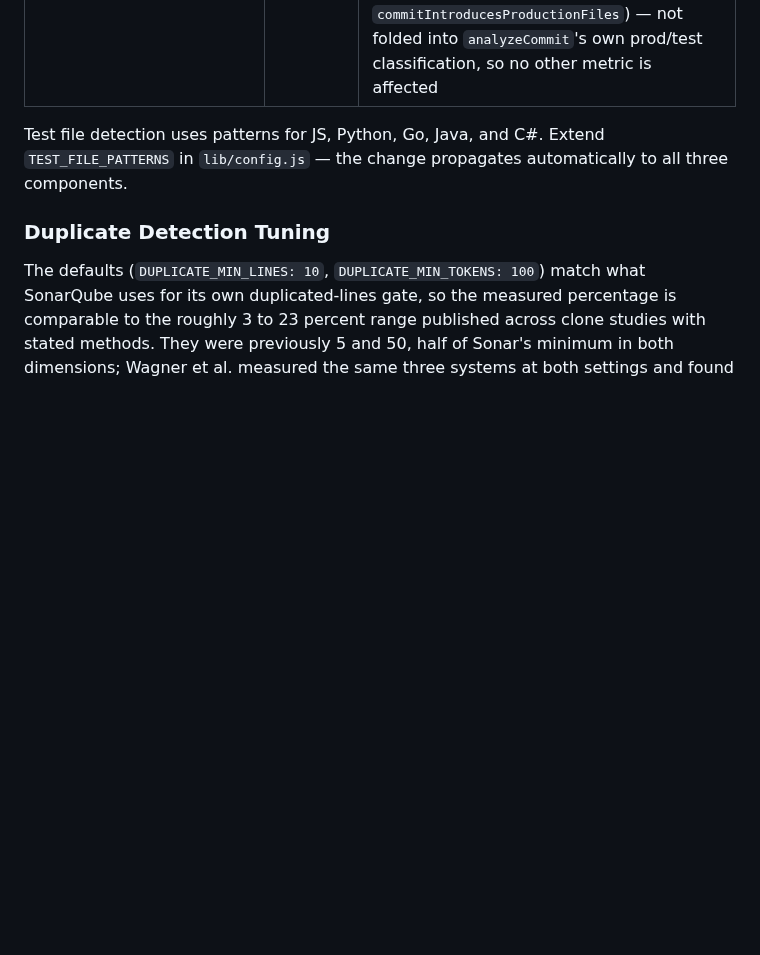
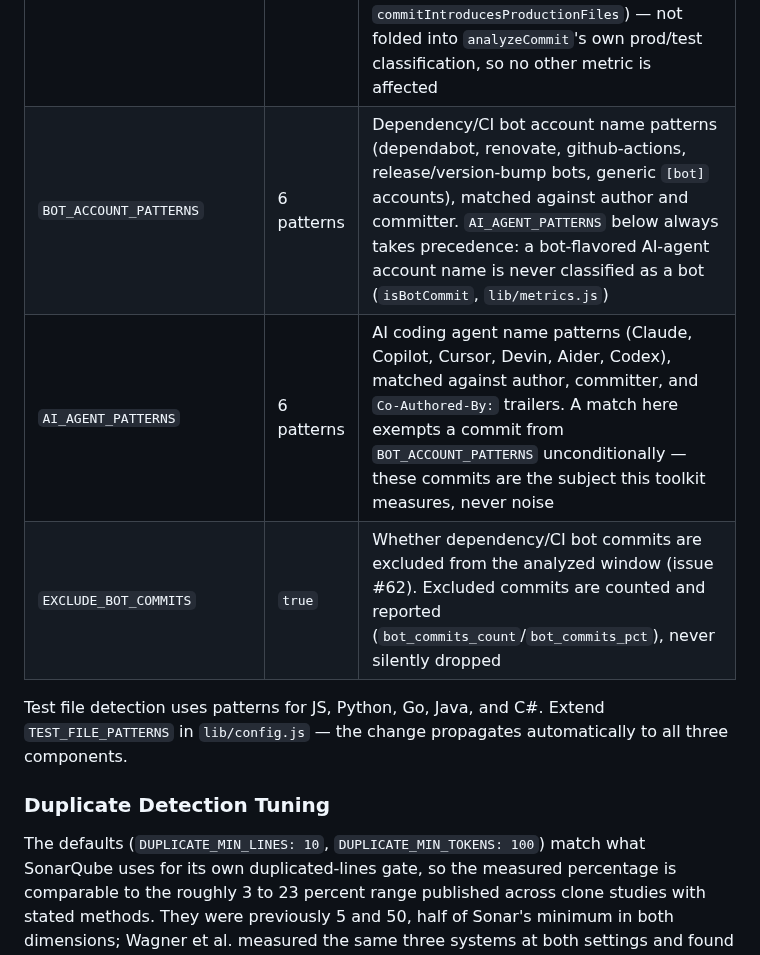
Before and after one commit to stride-nyc/code-quality-metrics, a Markdown page: CLAUDE.md, the part around the change. Rendered like a GitHub page; blank space fills up the shorter version.

Commit message:
docs: document bot/AI-agent CONFIG keys in CLAUDE.md
Adds BOT_ACCOUNT_PATTERNS, AI_AGENT_PATTERNS, and EXCLUDE_BOT_COMMITS
to the CONFIG reference table so the key values table stays
accurate.

Refs #62.

```diff
--- a/CLAUDE.md
+++ b/CLAUDE.md
@@ -203,6 +203,9 @@ Two files hold configuration, each the single source of truth for a different ki
 | `DUPLICATE_IGNORE_PATTERNS` | 11 patterns | Globs jscpd ignores: vendored (`deps`, `vendor`, `third_party`, `node_modules`, `.terraform`), generated, and five lock files including `.terraform.lock.hcl`, which the `*.lock` catch-all misses because its name ends in `.hcl`. Per-repo additions go in the target's `.codemetrics.json`, not here (class A, so bands still apply) |
 | `ANALYSIS_IGNORE_PATTERNS` | 0 patterns | Globs excluded from the commit-shape metrics (large/sprawling commit, the line-count distributions, prod/test classification, uncovered prod rate): a matched path counts as neither test nor production. Default is empty, deliberately: seeding it would change every existing measurement, including the calibration observations. Per-repo additions go in the target's `.codemetrics.json` (class A, so bands still apply) |
 | `REPO_FURNITURE_PATTERNS` | 10 patterns | Conventional repo-scaffolding filenames (`LICENSE`/`LICENCE`/`COPYING`, `README`, `.gitignore`, `.gitattributes`, `CODE_OF_CONDUCT`, `CONTRIBUTING`, `SECURITY`, `CHANGELOG`, anything under `.github/`) used only by scaffold root commit detection (`isRepoFurniture`, `lib/git.js`'s `commitIntroducesProductionFiles`) — not folded into `analyzeCommit`'s own prod/test classification, so no other metric is affected |
+| `BOT_ACCOUNT_PATTERNS` | 6 patterns | Dependency/CI bot account name patterns (dependabot, renovate, github-actions, release/version-bump bots, generic `[bot]` accounts), matched against author and committer. `AI_AGENT_PATTERNS` below always takes precedence: a bot-flavored AI-agent account name is never classified as a bot (`isBotCommit`, `lib/metrics.js`) |
+| `AI_AGENT_PATTERNS` | 6 patterns | AI coding agent name patterns (Claude, Copilot, Cursor, Devin, Aider, Codex), matched against author, committer, and `Co-Authored-By:` trailers. A match here exempts a commit from `BOT_ACCOUNT_PATTERNS` unconditionally — these commits are the subject this toolkit measures, never noise |
+| `EXCLUDE_BOT_COMMITS` | `true` | Whether dependency/CI bot commits are excluded from the analyzed window (issue #62). Excluded commits are counted and reported (`bot_commits_count`/`bot_commits_pct`), never silently dropped |
 
 Test file detection uses patterns for JS, Python, Go, Java, and C#. Extend `TEST_FILE_PATTERNS` in `lib/config.js` — the change propagates automatically to all three components.
 
```
